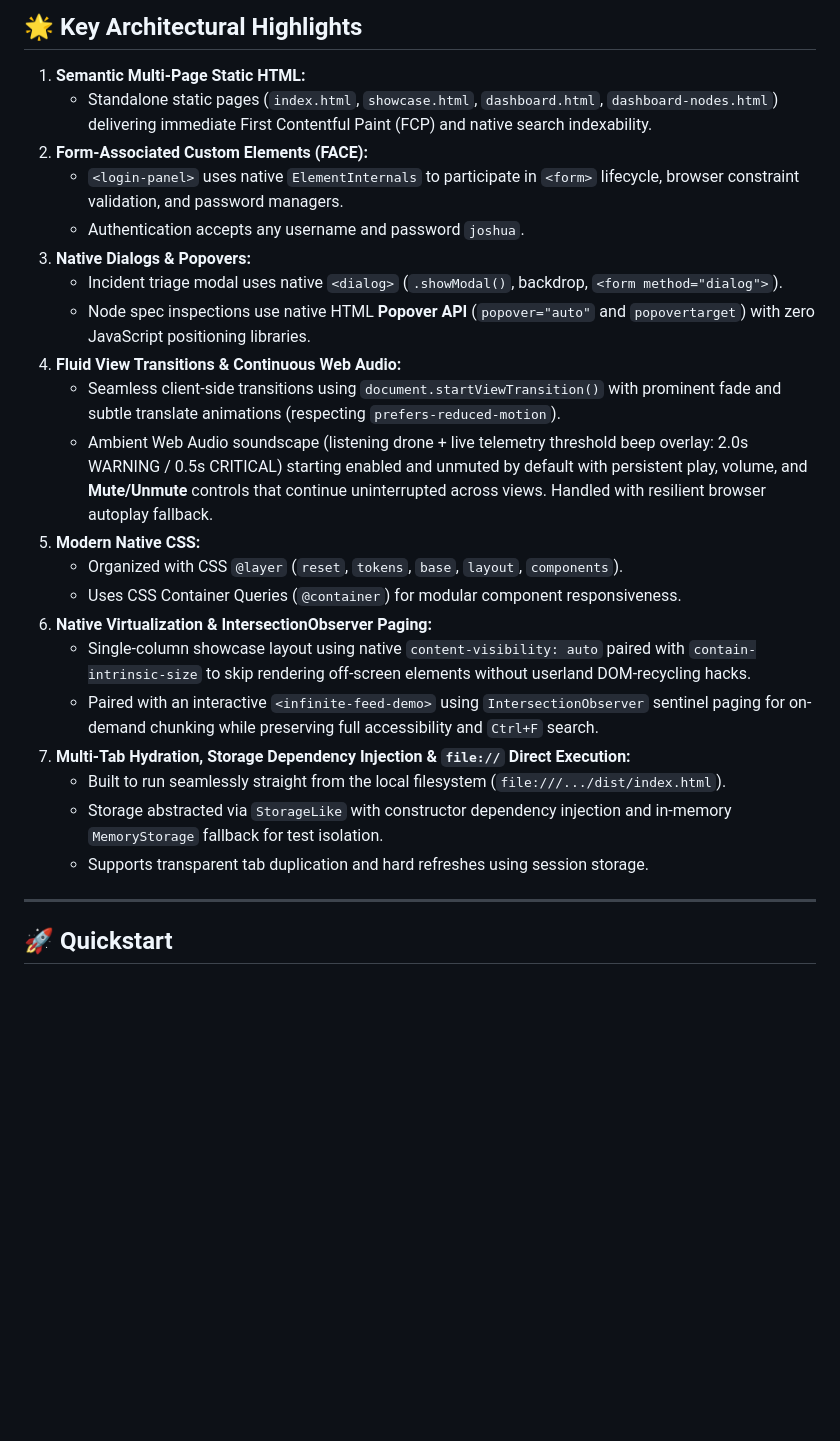
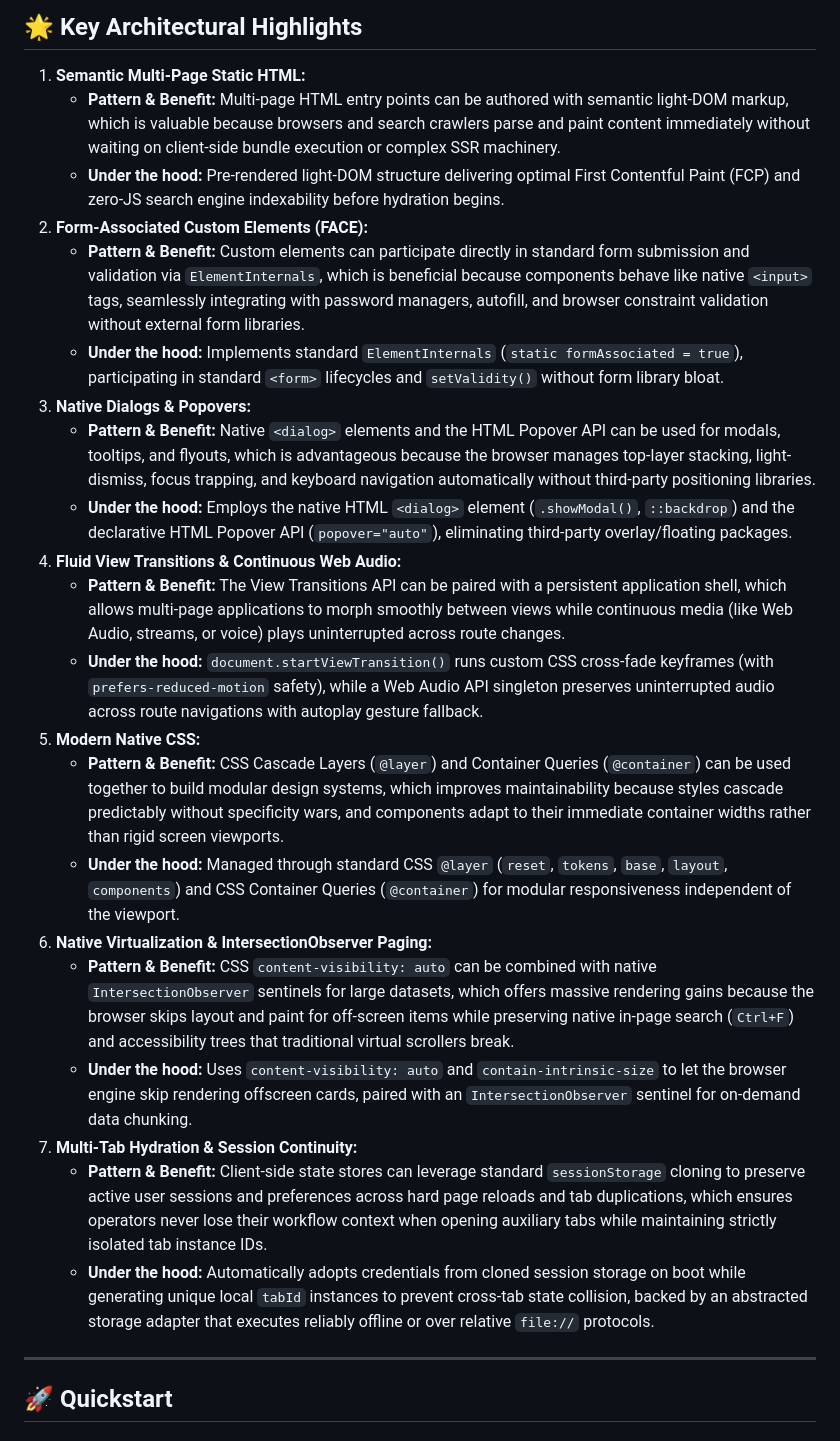
Before and after one commit to magnusp/wc-multi-page-state, a Markdown page: README.md, the part around the change. GitHub-like rendering; blank space fills up the shorter version.

Commit message:
docs: generalize architectural highlights with pattern and benefit companion bullets

```diff
--- a/README.md
+++ b/README.md
@@ -30,26 +30,26 @@ To onboard and align autonomous AI coding agents in other projects with these ex
 ## 🌟 Key Architectural Highlights
 
 1. **Semantic Multi-Page Static HTML:**
-   - Standalone static pages (`index.html`, `showcase.html`, `dashboard.html`, `dashboard-nodes.html`) delivering immediate First Contentful Paint (FCP) and native search indexability.
+   - **Pattern & Benefit:** Multi-page HTML entry points can be authored with semantic light-DOM markup, which is valuable because browsers and search crawlers parse and paint content immediately without waiting on client-side bundle execution or complex SSR machinery.
+   - **Under the hood:** Pre-rendered light-DOM structure delivering optimal First Contentful Paint (FCP) and zero-JS search engine indexability before hydration begins.
 2. **Form-Associated Custom Elements (FACE):**
-   - `<login-panel>` uses native `ElementInternals` to participate in `<form>` lifecycle, browser constraint validation, and password managers.
-   - Authentication accepts any username and password `joshua`.
+   - **Pattern & Benefit:** Custom elements can participate directly in standard form submission and validation via `ElementInternals`, which is beneficial because components behave like native `<input>` tags, seamlessly integrating with password managers, autofill, and browser constraint validation without external form libraries.
+   - **Under the hood:** Implements standard `ElementInternals` (`static formAssociated = true`), participating in standard `<form>` lifecycles and `setValidity()` without form library bloat.
 3. **Native Dialogs & Popovers:**
-   - Incident triage modal uses native `<dialog>` (`.showModal()`, backdrop, `<form method="dialog">`).
-   - Node spec inspections use native HTML **Popover API** (`popover="auto"` and `popovertarget`) with zero JavaScript positioning libraries.
+   - **Pattern & Benefit:** Native `<dialog>` elements and the HTML Popover API can be used for modals, tooltips, and flyouts, which is advantageous because the browser manages top-layer stacking, light-dismiss, focus trapping, and keyboard navigation automatically without third-party positioning libraries.
+   - **Under the hood:** Employs the native HTML `<dialog>` element (`.showModal()`, `::backdrop`) and the declarative HTML Popover API (`popover="auto"`), eliminating third-party overlay/floating packages.
 4. **Fluid View Transitions & Continuous Web Audio:**
-   - Seamless client-side transitions using `document.startViewTransition()` with prominent fade and subtle translate animations (respecting `prefers-reduced-motion`).
-   - Ambient Web Audio soundscape (listening drone + live telemetry threshold beep overlay: 2.0s WARNING / 0.5s CRITICAL) starting enabled and unmuted by default with persistent play, volume, and **Mute/Unmute** controls that continue uninterrupted across views. Handled with resilient browser autoplay fallback.
+   - **Pattern & Benefit:** The View Transitions API can be paired with a persistent application shell, which allows multi-page applications to morph smoothly between views while continuous media (like Web Audio, streams, or voice) plays uninterrupted across route changes.
+   - **Under the hood:** `document.startViewTransition()` runs custom CSS cross-fade keyframes (with `prefers-reduced-motion` safety), while a Web Audio API singleton preserves uninterrupted audio across route navigations with autoplay gesture fallback.
 5. **Modern Native CSS:**
-   - Organized with CSS `@layer` (`reset`, `tokens`, `base`, `layout`, `components`).
-   - Uses CSS Container Queries (`@container`) for modular component responsiveness.
+   - **Pattern & Benefit:** CSS Cascade Layers (`@layer`) and Container Queries (`@container`) can be used together to build modular design systems, which improves maintainability because styles cascade predictably without specificity wars, and components adapt to their immediate container widths rather than rigid screen viewports.
+   - **Under the hood:** Managed through standard CSS `@layer` (`reset`, `tokens`, `base`, `layout`, `components`) and CSS Container Queries (`@container`) for modular responsiveness independent of the viewport.
 6. **Native Virtualization & IntersectionObserver Paging:**
-   - Single-column showcase layout using native `content-visibility: auto` paired with `contain-intrinsic-size` to skip rendering off-screen elements without userland DOM-recycling hacks.
-   - Paired with an interactive `<infinite-feed-demo>` using `IntersectionObserver` sentinel paging for on-demand chunking while preserving full accessibility and `Ctrl+F` search.
-7. **Multi-Tab Hydration, Storage Dependency Injection & `file://` Direct Execution:**
-   - Built to run seamlessly straight from the local filesystem (`file:///.../dist/index.html`).
-   - Storage abstracted via `StorageLike` with constructor dependency injection and in-memory `MemoryStorage` fallback for test isolation.
-   - Supports transparent tab duplication and hard refreshes using session storage.
+   - **Pattern & Benefit:** CSS `content-visibility: auto` can be combined with native `IntersectionObserver` sentinels for large datasets, which offers massive rendering gains because the browser skips layout and paint for off-screen items while preserving native in-page search (`Ctrl+F`) and accessibility trees that traditional virtual scrollers break.
+   - **Under the hood:** Uses `content-visibility: auto` and `contain-intrinsic-size` to let the browser engine skip rendering offscreen cards, paired with an `IntersectionObserver` sentinel for on-demand data chunking.
+7. **Multi-Tab Hydration & Session Continuity:**
+   - **Pattern & Benefit:** Client-side state stores can leverage standard `sessionStorage` cloning to preserve active user sessions and preferences across hard page reloads and tab duplications, which ensures operators never lose their workflow context when opening auxiliary tabs while maintaining strictly isolated tab instance IDs.
+   - **Under the hood:** Automatically adopts credentials from cloned session storage on boot while generating unique local `tabId` instances to prevent cross-tab state collision, backed by an abstracted storage adapter that executes reliably offline or over relative `file://` protocols.
 
 ---
 
```
